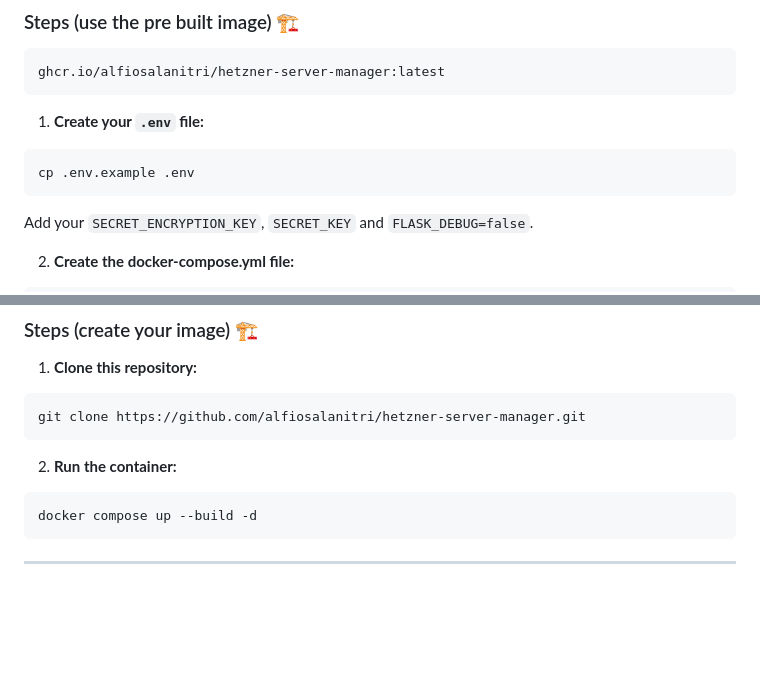
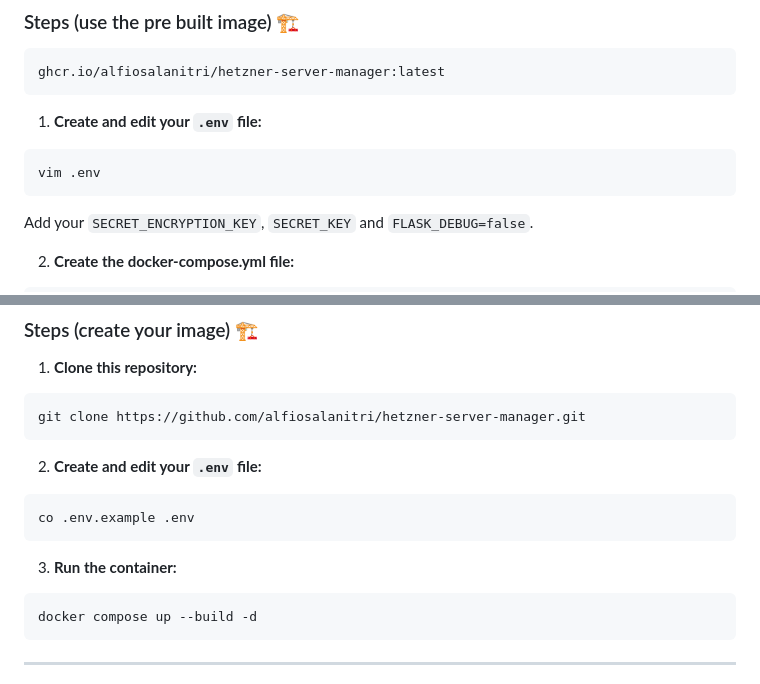
Before and after one commit to alfiosalanitri/hetzner-server-manager, a Markdown page: README.md, 2 parts joined by grey strips. Rendered like a GitHub page; blank space fills up the shorter version.

````diff
--- a/README.md
+++ b/README.md
@@ -164,10 +164,10 @@ If you want to deploy the app in **production**, you can use the prebuilt Docker
 ghcr.io/alfiosalanitri/hetzner-server-manager:latest
 ```
 
-1. **Create your `.env` file:**
+1. **Create and edit your `.env` file:**
 
 ```bash
-cp .env.example .env
+vim .env
 ```
 
 Add your `SECRET_ENCRYPTION_KEY`, `SECRET_KEY` and `FLASK_DEBUG=false`.
@@ -201,8 +201,13 @@ docker compose up -d
 ```bash
 git clone https://github.com/alfiosalanitri/hetzner-server-manager.git
 ```
+2. **Create and edit your `.env` file:**
 
-2. **Run the container:**
+```bash
+co .env.example .env
+```
+
+3. **Run the container:**
 
 ```bash
 docker compose up --build -d
````
